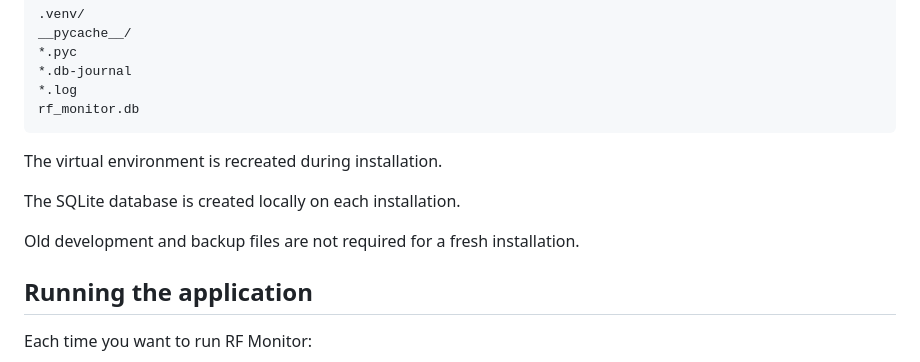
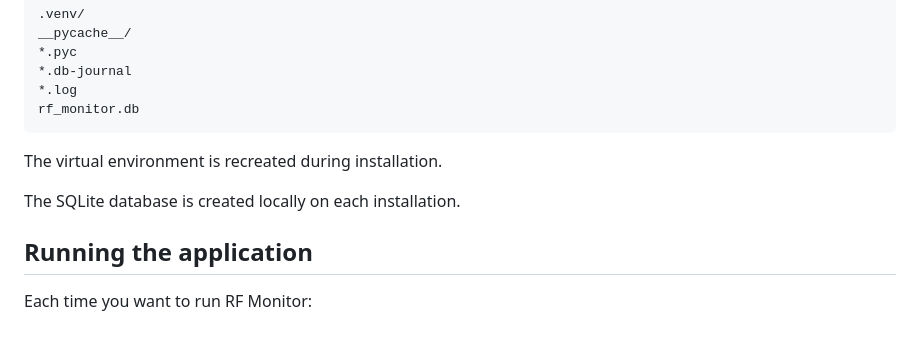
Before and after one commit to BabelMcFishFace/rf-monitor, a Markdown page: README.md, the part around the change. GitHub-like rendering; blank space fills up the shorter version.

Commit message:
Update README to remove old files note
Removed unnecessary information about old development files.

```diff
--- a/README.md
+++ b/README.md
@@ -147,8 +147,6 @@ The virtual environment is recreated during installation.
 
 The SQLite database is created locally on each installation.
 
-Old development and backup files are not required for a fresh installation.
-
 ## Running the application
 
 Each time you want to run RF Monitor:
```
